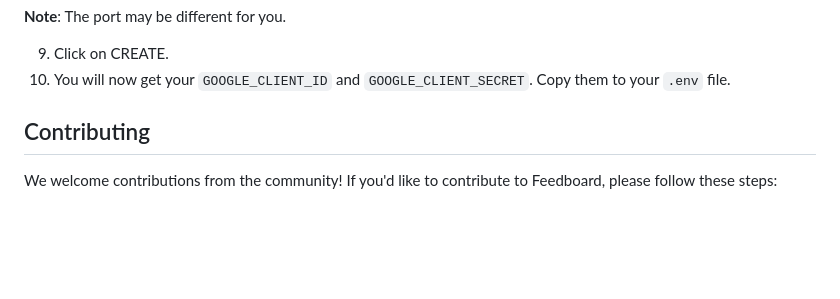
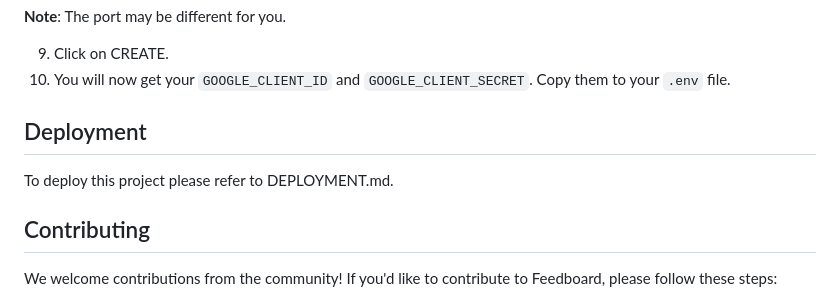
Before and after one commit to Swanand01/feedboard, a Markdown page: README.md, the part around the change. GitHub-like rendering; blank space fills up the shorter version.

```diff
--- a/README.md
+++ b/README.md
@@ -71,6 +71,12 @@ Please read [this.](https://www.prisma.io/dataguide/postgresql/setting-up-a-loca
 9. Click on CREATE.
 10. You will now get your `GOOGLE_CLIENT_ID` and `GOOGLE_CLIENT_SECRET`. Copy them to your `.env` file.
 
+
+## Deployment
+
+To deploy this project please refer to DEPLOYMENT.md.
+
+
 ## Contributing
 
 We welcome contributions from the community! If you'd like to contribute to Feedboard, please follow these steps:
```
